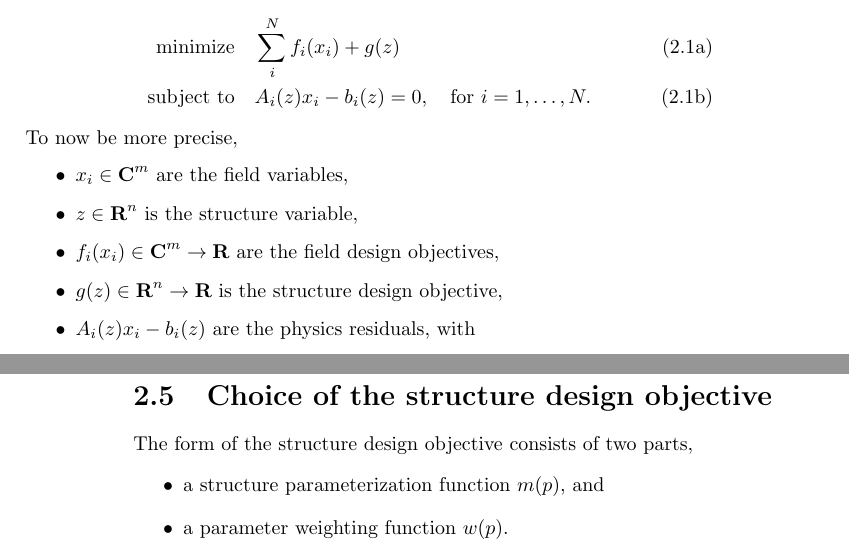
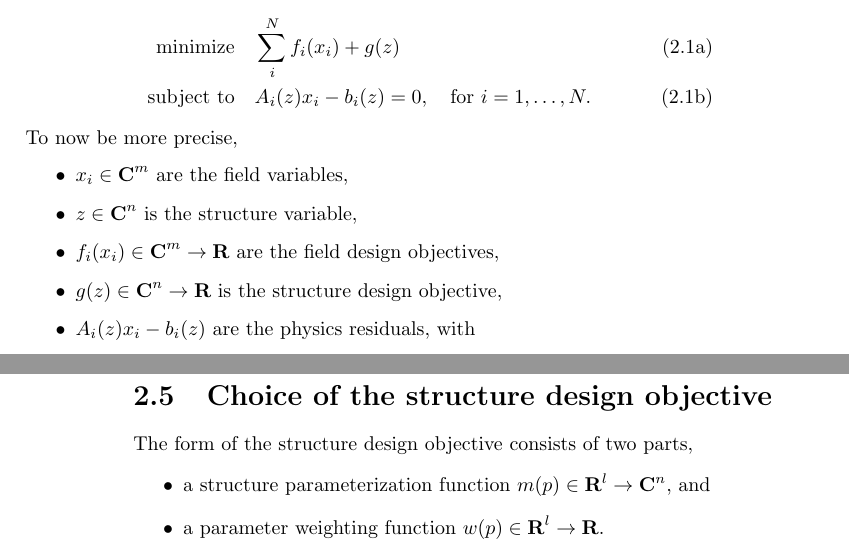
Before and after one commit to JesseLu/ob-1, a LaTeX book (doc/doc.tex): two parts of pages 7 and 8 of 19, joined at a grey line, cut so that both start at the same text. Compiled offline with LaTeX, dvips and Ghostscript.

```diff
--- a/doc/doc.tex
+++ b/doc/doc.tex
@@ -100,9 +100,9 @@
         \subto&     A_i(z)x_i - b_i(z) = 0,\quad\text{for $i = 1, \ldots, N.$}}
 To now be more precise,
     \BI $x_i \in \comps^m$ are the field variables,
-    \I  $z \in \reals^n$ is the structure variable,
+    \I  $z \in \comps^n$ is the structure variable,
     \I  $f_i(x_i) \in \comps^m \to \reals$ are the field design objectives,
-    \I  $g(z) \in \reals^n \to \reals$ is the structure design objective,
+    \I  $g(z) \in \comps^n \to \reals$ is the structure design objective,
     \I  $A_i(z)x_i - b_i(z)$ are the physics residuals, with
     \I  $A_i(z) \in \comps^{n \times n}$ and
     \I  $b_i(z) \in \comps^n$. \EI
@@ -148,8 +148,9 @@
 
 \section{Choice of the structure design objective}
 The form of the structure design objective consists of two parts,
-    \BI a structure parameterization function $m(p)$, and
-    \I  a parameter weighting function $w(p)$. \EI
+    \BI a structure parameterization function
+        $m(p) \in \reals^l \to \comps^n$, and
+    \I  a parameter weighting function $w(p)\in \reals^l \to \reals$. \EI
 Both use the variable $p$ which allows us
     to cast $z$ into arbitrary parameters of our choice.
 Together, the general form of the structure design objective is
```
Also changed, not shown: doc/doc.pdf, 6 other files.
